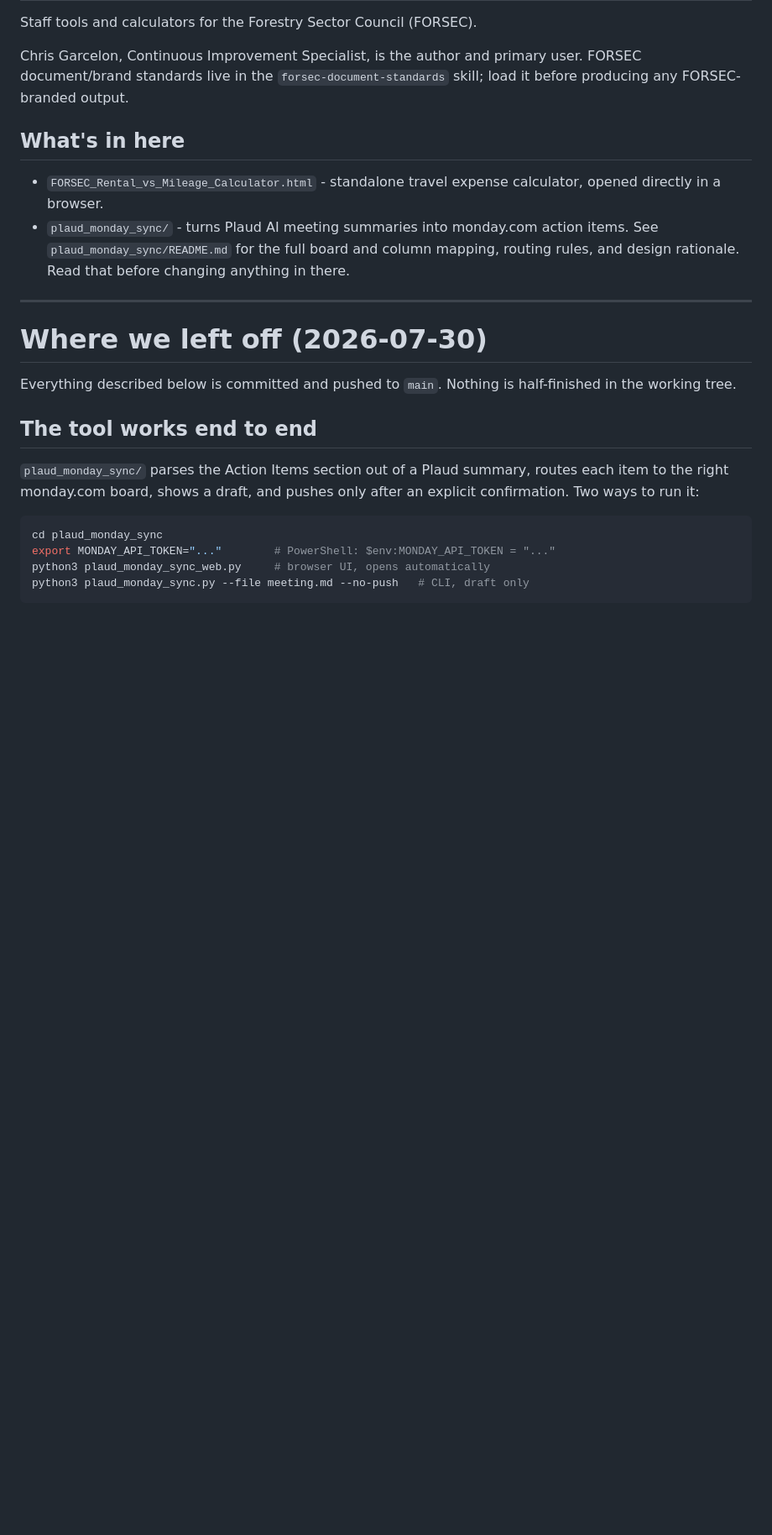
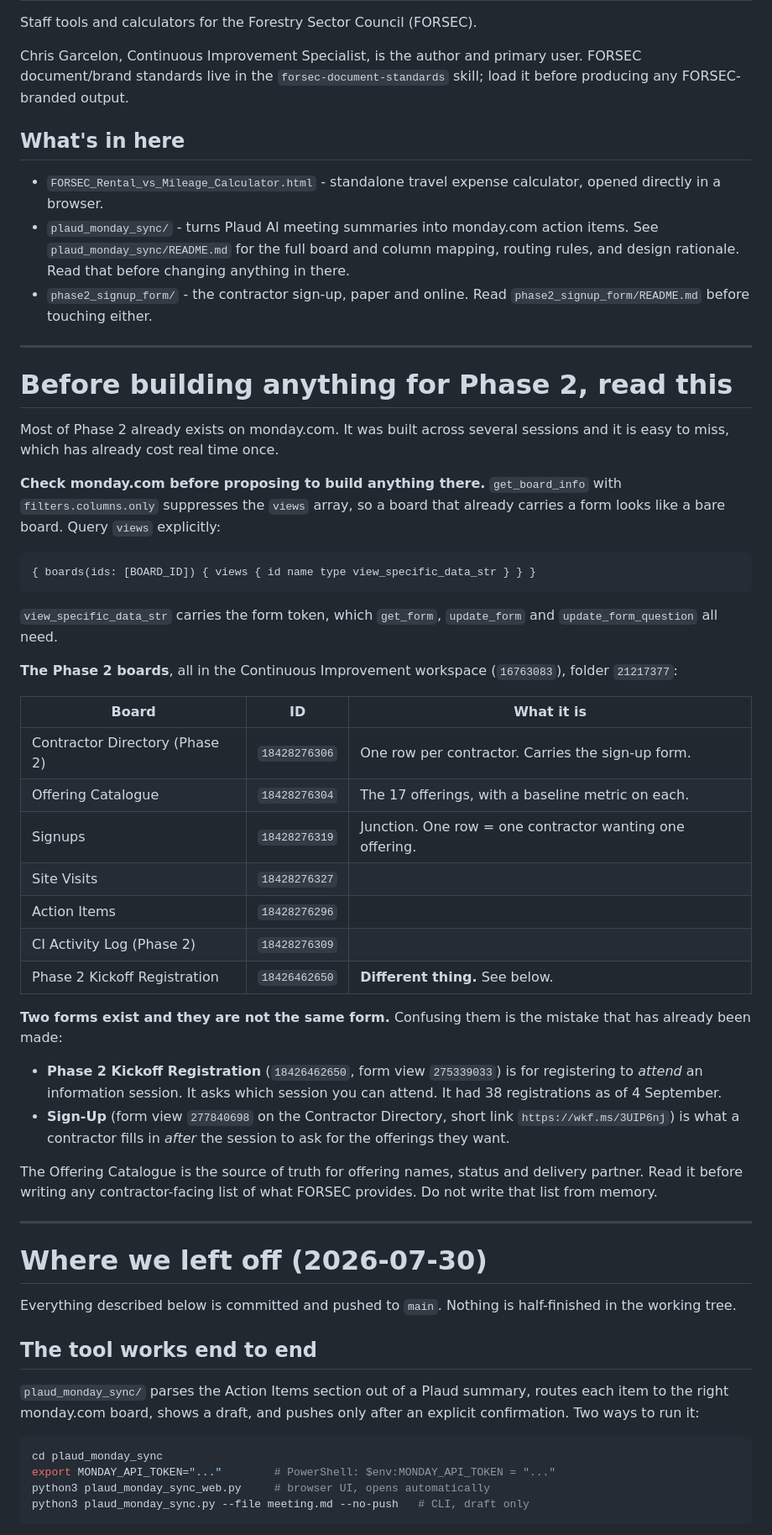
Before and after one commit to CG-420/FORSEC-Tools, a Markdown page: CLAUDE.md, the part around the change. Shown at 84% size. Rendered like a GitHub page; blank space fills up the shorter version.

Commit message:
Record the Phase 2 monday.com boards and both forms in CLAUDE.md
A session proposed building a sign-up form that already existed, because the
handoff note covered only the Plaud tool and nothing about the Phase 2 board
architecture. The immediate cause was reading boards with a columns-only
filter, which suppresses the views array and hides any form on the board.

Documents the board ids, the two easily confused forms, how to query views and
retrieve a form token, and the rule that the Offering Catalogue is the source
of truth for offering names rather than memory.

Co-Authored-By: Claude Opus 5 <noreply@anthropic.com>
Claude-Session: https://claude.ai/code/session_01GzPbbCEhWQykXLscikvRik

````diff
--- a/CLAUDE.md
+++ b/CLAUDE.md
@@ -14,6 +14,53 @@ skill; load it before producing any FORSEC-branded output.
   action items. See `plaud_monday_sync/README.md` for the full board and
   column mapping, routing rules, and design rationale. Read that before
   changing anything in there.
+- `phase2_signup_form/` - the contractor sign-up, paper and online. Read
+  `phase2_signup_form/README.md` before touching either.
+
+---
+
+# Before building anything for Phase 2, read this
+
+Most of Phase 2 already exists on monday.com. It was built across several
+sessions and it is easy to miss, which has already cost real time once.
+
+**Check monday.com before proposing to build anything there.** `get_board_info`
+with `filters.columns.only` suppresses the `views` array, so a board that
+already carries a form looks like a bare board. Query `views` explicitly:
+
+```graphql
+{ boards(ids: [BOARD_ID]) { views { id name type view_specific_data_str } } }
+```
+
+`view_specific_data_str` carries the form token, which `get_form`,
+`update_form` and `update_form_question` all need.
+
+**The Phase 2 boards**, all in the Continuous Improvement workspace
+(`16763083`), folder `21217377`:
+
+| Board | ID | What it is |
+|---|---|---|
+| Contractor Directory (Phase 2) | `18428276306` | One row per contractor. Carries the sign-up form. |
+| Offering Catalogue | `18428276304` | The 17 offerings, with a baseline metric on each. |
+| Signups | `18428276319` | Junction. One row = one contractor wanting one offering. |
+| Site Visits | `18428276327` | |
+| Action Items | `18428276296` | |
+| CI Activity Log (Phase 2) | `18428276309` | |
+| Phase 2 Kickoff Registration | `18426462650` | **Different thing.** See below. |
+
+**Two forms exist and they are not the same form.** Confusing them is the
+mistake that has already been made:
+
+- **Phase 2 Kickoff Registration** (`18426462650`, form view `275339033`) is
+  for registering to *attend* an information session. It asks which session
+  you can attend. It had 38 registrations as of 4 September.
+- **Sign-Up** (form view `277840698` on the Contractor Directory, short link
+  `https://wkf.ms/3UIP6nj`) is what a contractor fills in *after* the session
+  to ask for the offerings they want.
+
+The Offering Catalogue is the source of truth for offering names, status and
+delivery partner. Read it before writing any contractor-facing list of what
+FORSEC provides. Do not write that list from memory.
 
 ---
 
````
